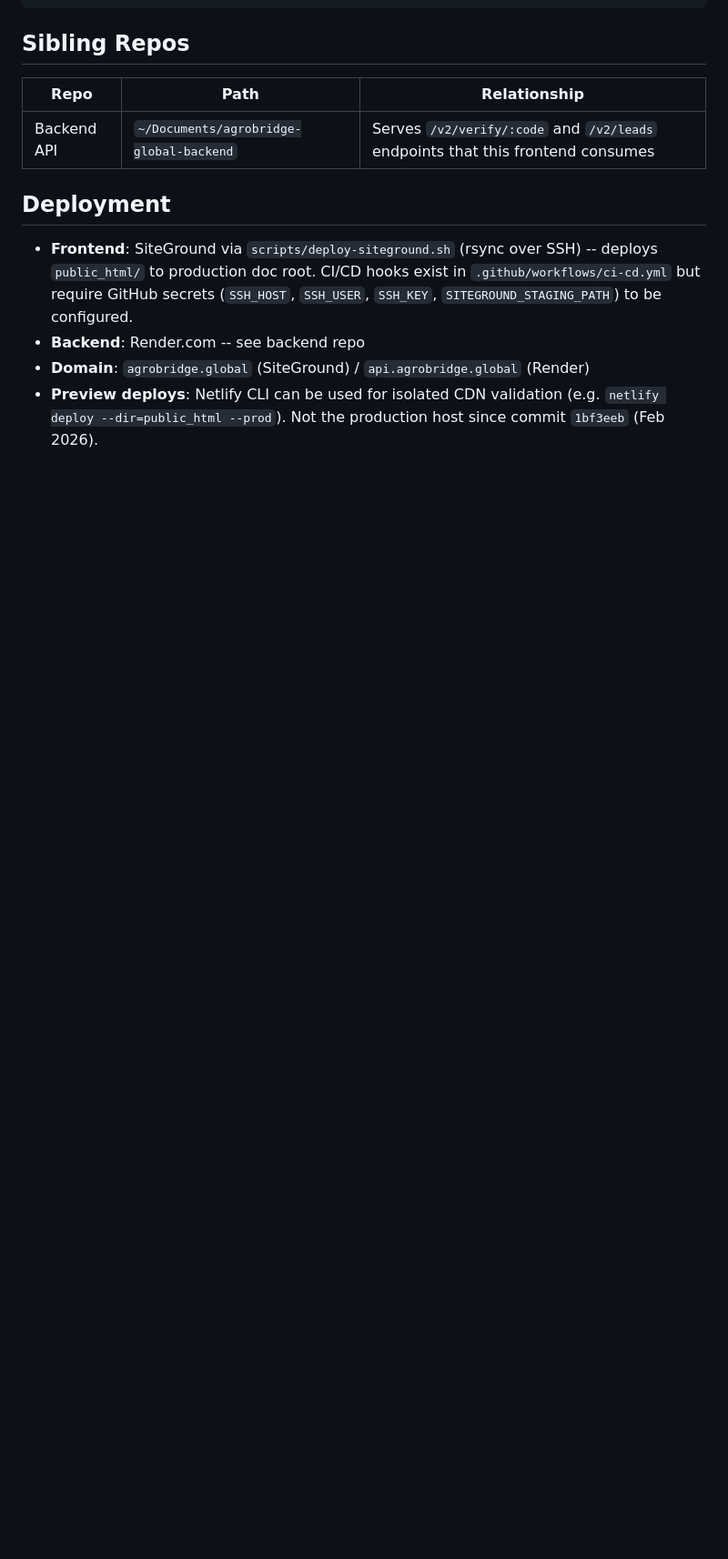
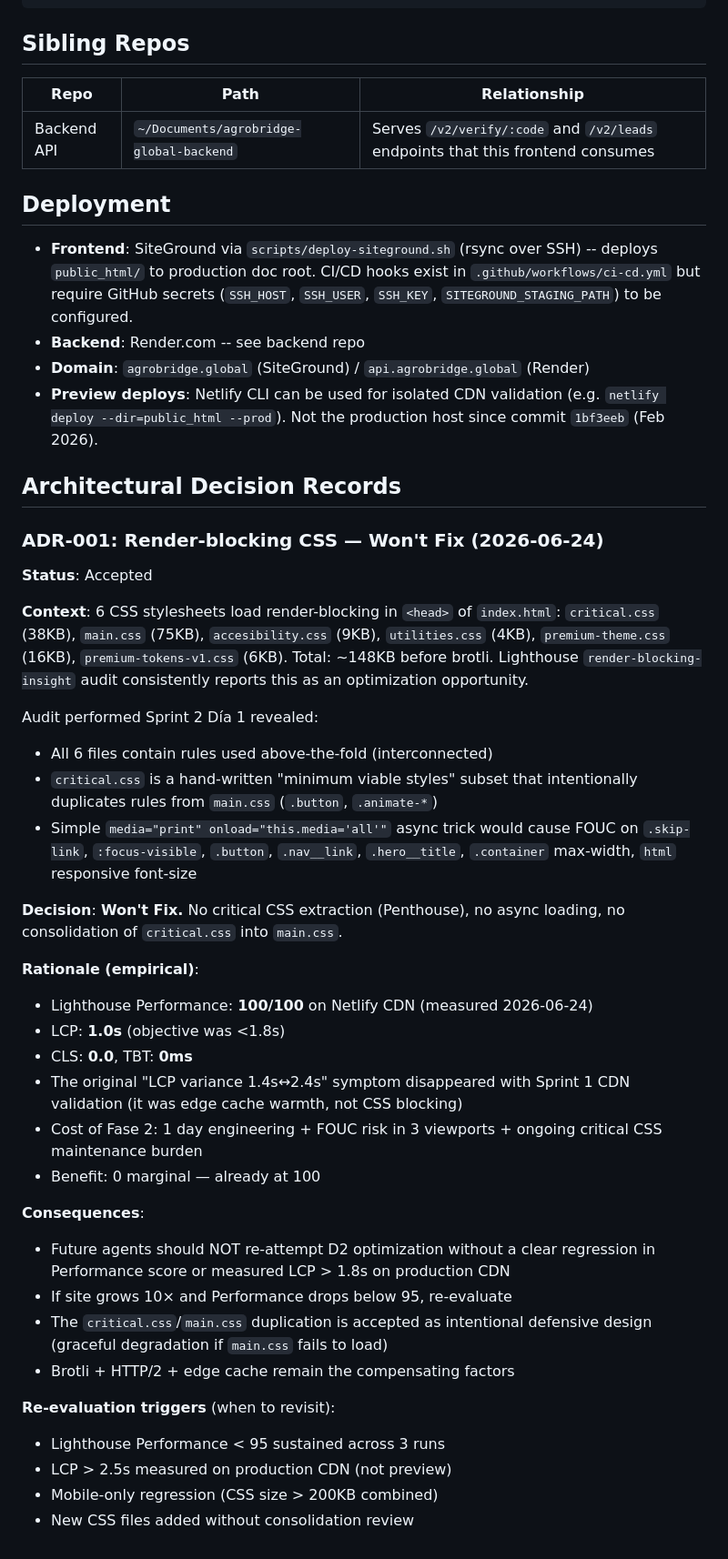
Before and after one commit to AgroBridge-backup/agrobridge-global-web, a Markdown page: AGENTS.md, the part around the change. Shown at 91% size. Rendered like a GitHub page; blank space fills up the shorter version.

Commit message:
docs(adr): ADR-001 render-blocking CSS Won't Fix (D2 close)
After empirical analysis during Sprint 2 Día 1, D2 (render-blocking CSS
optimization) is declared Won't Fix with the following rationale:

- Lighthouse Performance = 100/100 measured on Netlify CDN (2026-06-24)
- LCP = 1.0s (objective was <1.8s)
- CLS = 0, TBT = 0ms
- The original 'LCP variance 1.4s↔2.4s' symptom disappeared with Sprint 1
  CDN validation (edge cache warmth, not CSS blocking)

Audit findings that informed the decision:
- All 6 CSS files contain rules used above-fold (interconnected)
- critical.css is hand-written 'minimum viable styles' that intentionally
  duplicates main.css rules as defensive design
- Async loading would cause visible FOUC on .skip-link, :focus-visible,
  .button, .nav__link, .hero__title, .container max-width, html font-size

Cost of Fase 2 (Penthouse critical CSS extraction): 1 day + FOUC risk in
3 viewports + ongoing maintenance burden.
Benefit: 0 marginal (already at 100).

ADR-001 in AGENTS.md documents the decision, rationale, consequences, and
explicit re-evaluation triggers so future agents do not re-attempt this
optimization without a real regression.

```diff
--- a/AGENTS.md
+++ b/AGENTS.md
@@ -380,3 +380,50 @@ npx serve public_html -l 5000
 - **Backend**: Render.com -- see backend repo
 - **Domain**: `agrobridge.global` (SiteGround) / `api.agrobridge.global` (Render)
 - **Preview deploys**: Netlify CLI can be used for isolated CDN validation (e.g. `netlify deploy --dir=public_html --prod`). Not the production host since commit `1bf3eeb` (Feb 2026).
+
+## Architectural Decision Records
+
+### ADR-001: Render-blocking CSS — Won't Fix (2026-06-24)
+
+**Status**: Accepted
+
+**Context**: 6 CSS stylesheets load render-blocking in `<head>` of `index.html`:
+`critical.css` (38KB), `main.css` (75KB), `accesibility.css` (9KB),
+`utilities.css` (4KB), `premium-theme.css` (16KB), `premium-tokens-v1.css` (6KB).
+Total: ~148KB before brotli. Lighthouse `render-blocking-insight` audit
+consistently reports this as an optimization opportunity.
+
+Audit performed Sprint 2 Día 1 revealed:
+- All 6 files contain rules used above-the-fold (interconnected)
+- `critical.css` is a hand-written "minimum viable styles" subset that
+  intentionally duplicates rules from `main.css` (`.button`, `.animate-*`)
+- Simple `media="print" onload="this.media='all'"` async trick would cause
+  FOUC on `.skip-link`, `:focus-visible`, `.button`, `.nav__link`,
+  `.hero__title`, `.container` max-width, `html` responsive font-size
+
+**Decision**: **Won't Fix.** No critical CSS extraction (Penthouse), no
+async loading, no consolidation of `critical.css` into `main.css`.
+
+**Rationale (empirical)**:
+- Lighthouse Performance: **100/100** on Netlify CDN (measured 2026-06-24)
+- LCP: **1.0s** (objective was <1.8s)
+- CLS: **0.0**, TBT: **0ms**
+- The original "LCP variance 1.4s↔2.4s" symptom disappeared with Sprint 1
+  CDN validation (it was edge cache warmth, not CSS blocking)
+- Cost of Fase 2: 1 day engineering + FOUC risk in 3 viewports + ongoing
+  critical CSS maintenance burden
+- Benefit: 0 marginal — already at 100
+
+**Consequences**:
+- Future agents should NOT re-attempt D2 optimization without a clear
+  regression in Performance score or measured LCP > 1.8s on production CDN
+- If site grows 10× and Performance drops below 95, re-evaluate
+- The `critical.css`/`main.css` duplication is accepted as intentional
+  defensive design (graceful degradation if `main.css` fails to load)
+- Brotli + HTTP/2 + edge cache remain the compensating factors
+
+**Re-evaluation triggers** (when to revisit):
+- Lighthouse Performance < 95 sustained across 3 runs
+- LCP > 2.5s measured on production CDN (not preview)
+- Mobile-only regression (CSS size > 200KB combined)
+- New CSS files added without consolidation review
```
